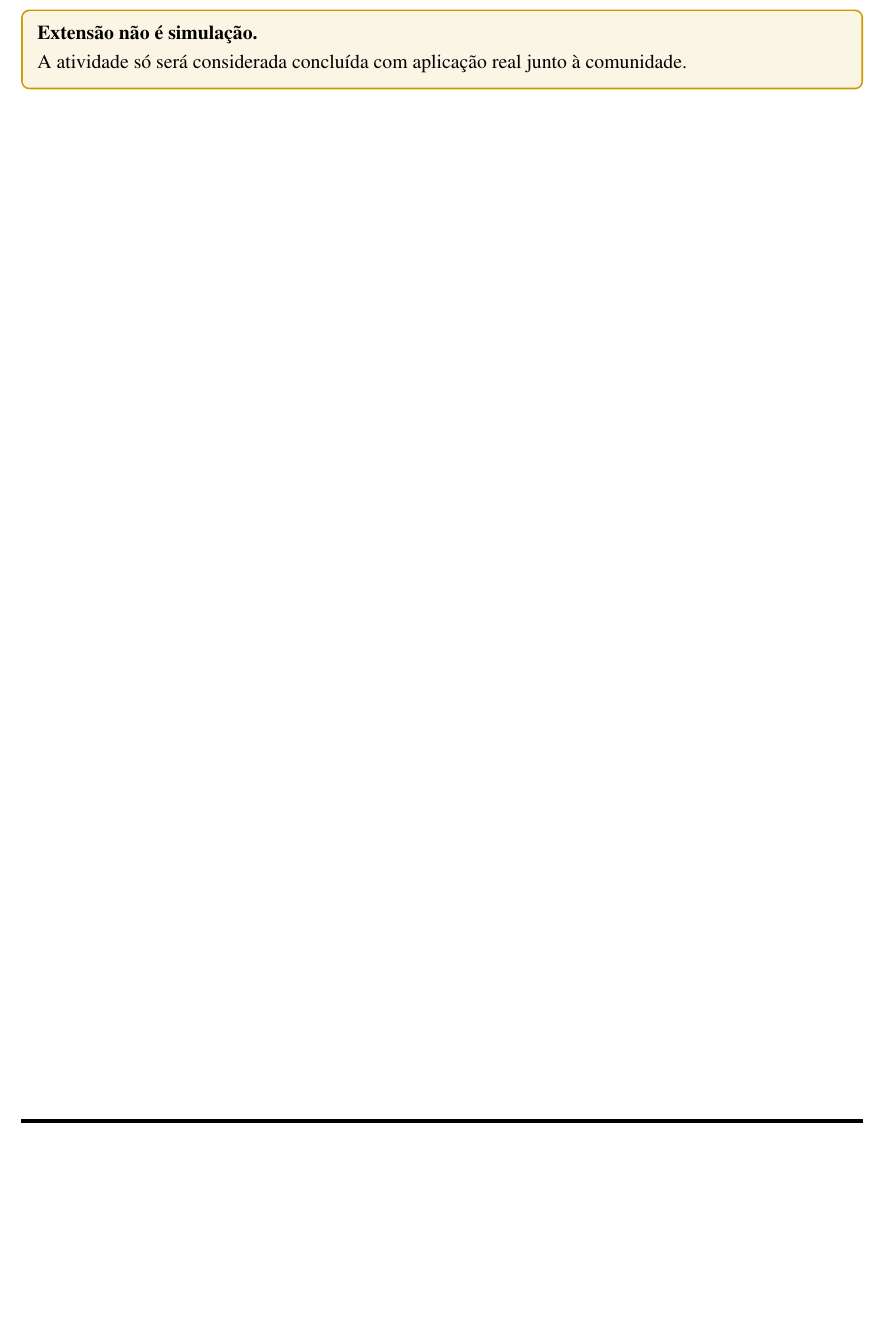
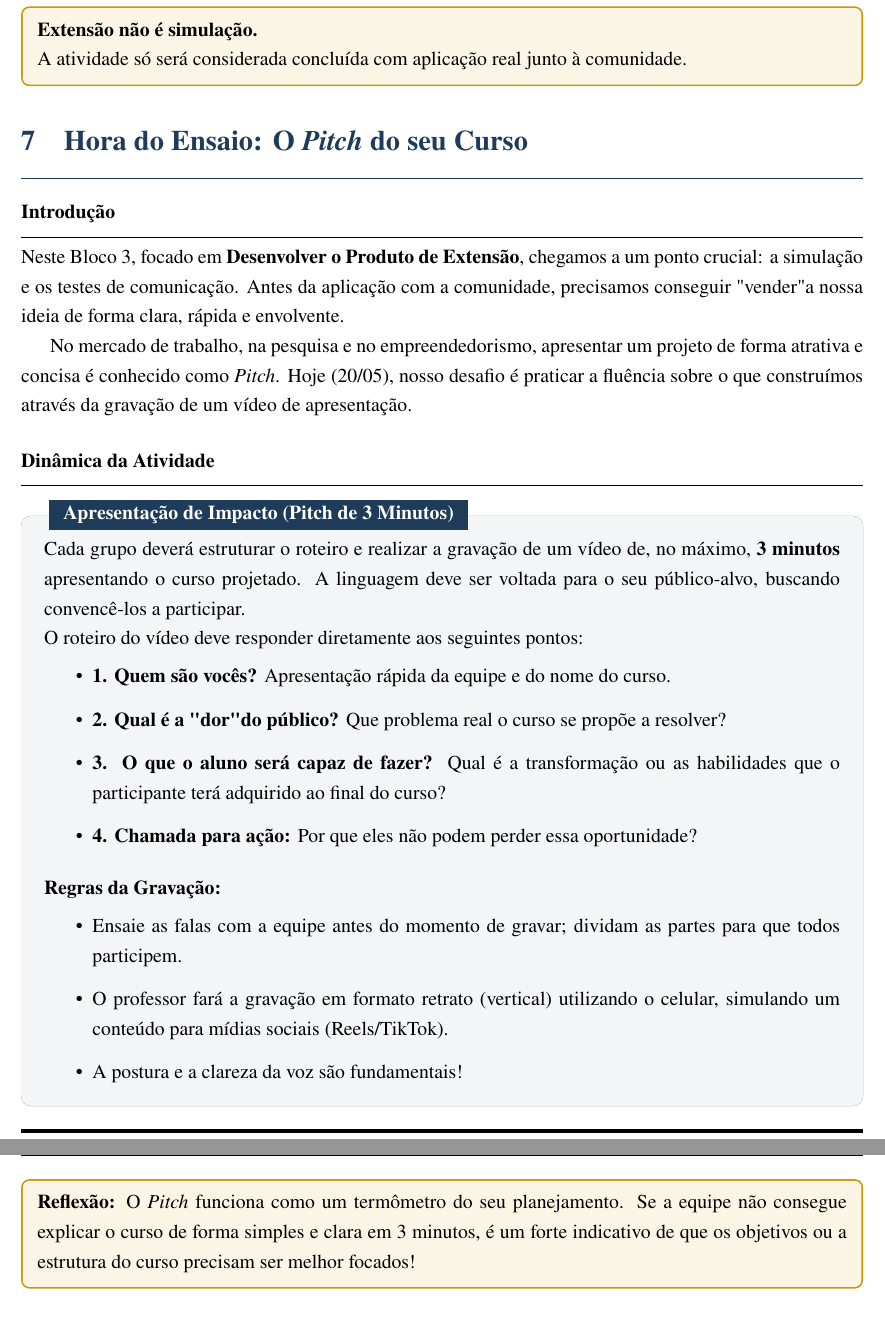
Before and after one commit to chameoandre/CST-Sistemas-para-internet-atividades-de-extensao, a LaTeX document (uc-atividades-de-extensao.tex): part of page 19 of 19 before the commit and two parts of pages 19 and 20 of 20 after it, the two joined at a grey line, cut so that both start at the same text, the shorter picture padded with empty space. Compiled offline with pdfLaTeX.

Commit message:
feat: adiciona atividade de gravacao do pitch (Hora do Ensaio) para a aula de 20/05

```diff
--- a/uc-atividades-de-extensao.tex
+++ b/uc-atividades-de-extensao.tex
@@ -1033,6 +1033,42 @@ A atividade só será considerada concluída com aplicação real junto à comun
 
 % =====================================================
 
+\section{Hora do Ensaio: O \textit{Pitch} do seu Curso}
 
+\subsection*{Introdução}
+
+Neste Bloco 3, focado em \textbf{Desenvolver o Produto de Extensão}, chegamos a um ponto crucial: a simulação e os testes de comunicação. Antes da aplicação com a comunidade, precisamos conseguir "vender" a nossa ideia de forma clara, rápida e envolvente.
+
+No mercado de trabalho, na pesquisa e no empreendedorismo, apresentar um projeto de forma atrativa e concisa é conhecido como \textit{Pitch}. Hoje (20/05), nosso desafio é praticar a fluência sobre o que construímos através da gravação de um vídeo de apresentação.
+
+\subsection*{Dinâmica da Atividade}
+
+\begin{boxAtividade}[Apresentação de Impacto (Pitch de 3 Minutos)]
+
+Cada grupo deverá estruturar o roteiro e realizar a gravação de um vídeo de, no máximo, \textbf{3 minutos} apresentando o curso projetado. A linguagem deve ser voltada para o seu público-alvo, buscando convencê-los a participar.
+
+O roteiro do vídeo deve responder diretamente aos seguintes pontos:
+\begin{itemize}
+    \item \textbf{1. Quem são vocês?} Apresentação rápida da equipe e do nome do curso.
+    \item \textbf{2. Qual é a "dor" do público?} Que problema real o curso se propõe a resolver?
+    \item \textbf{3. O que o aluno será capaz de fazer?} Qual é a transformação ou as habilidades que o participante terá adquirido ao final do curso?
+    \item \textbf{4. Chamada para ação:} Por que eles não podem perder essa oportunidade?
+\end{itemize}
+
+\vspace{0.3cm}
+\textbf{Regras da Gravação:}
+\begin{itemize}
+    \item Ensaie as falas com a equipe antes do momento de gravar; dividam as partes para que todos participem.
+    \item O professor fará a gravação em formato retrato (vertical) utilizando o celular, simulando um conteúdo para mídias sociais (Reels/TikTok).
+    \item A postura e a clareza da voz são fundamentais!
+\end{itemize}
+
+\end{boxAtividade}
+
+\begin{boxObservacao}
+\textbf{Reflexão:} O \textit{Pitch} funciona como um termômetro do seu planejamento. Se a equipe não consegue explicar o curso de forma simples e clara em 3 minutos, é um forte indicativo de que os objetivos ou a estrutura do curso precisam ser melhor focados!
+\end{boxObservacao}
+
+% =====================================================
 
 \end{document}
```
Also changed, not shown: uc-atividades-de-extensao.pdf, 1 other file.
